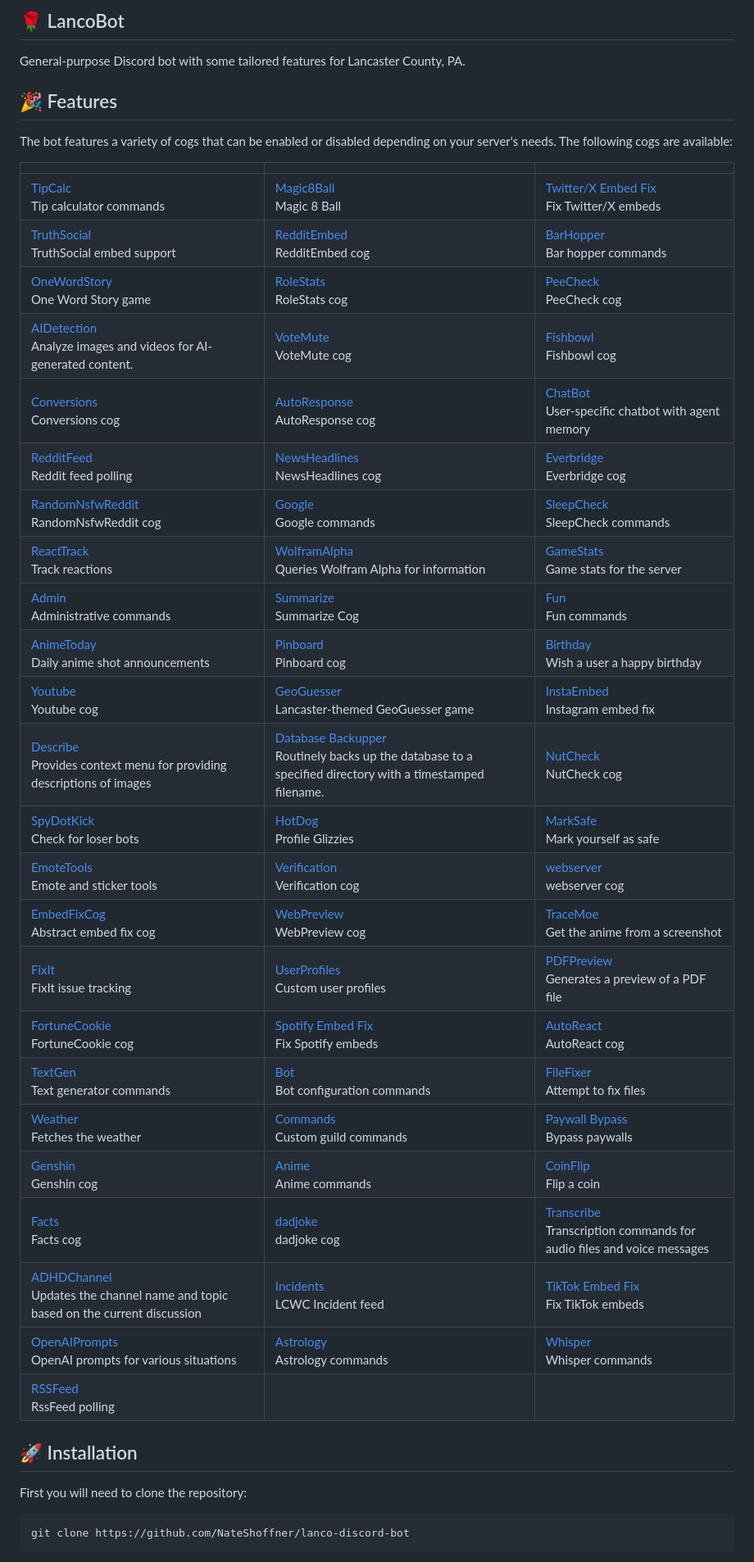
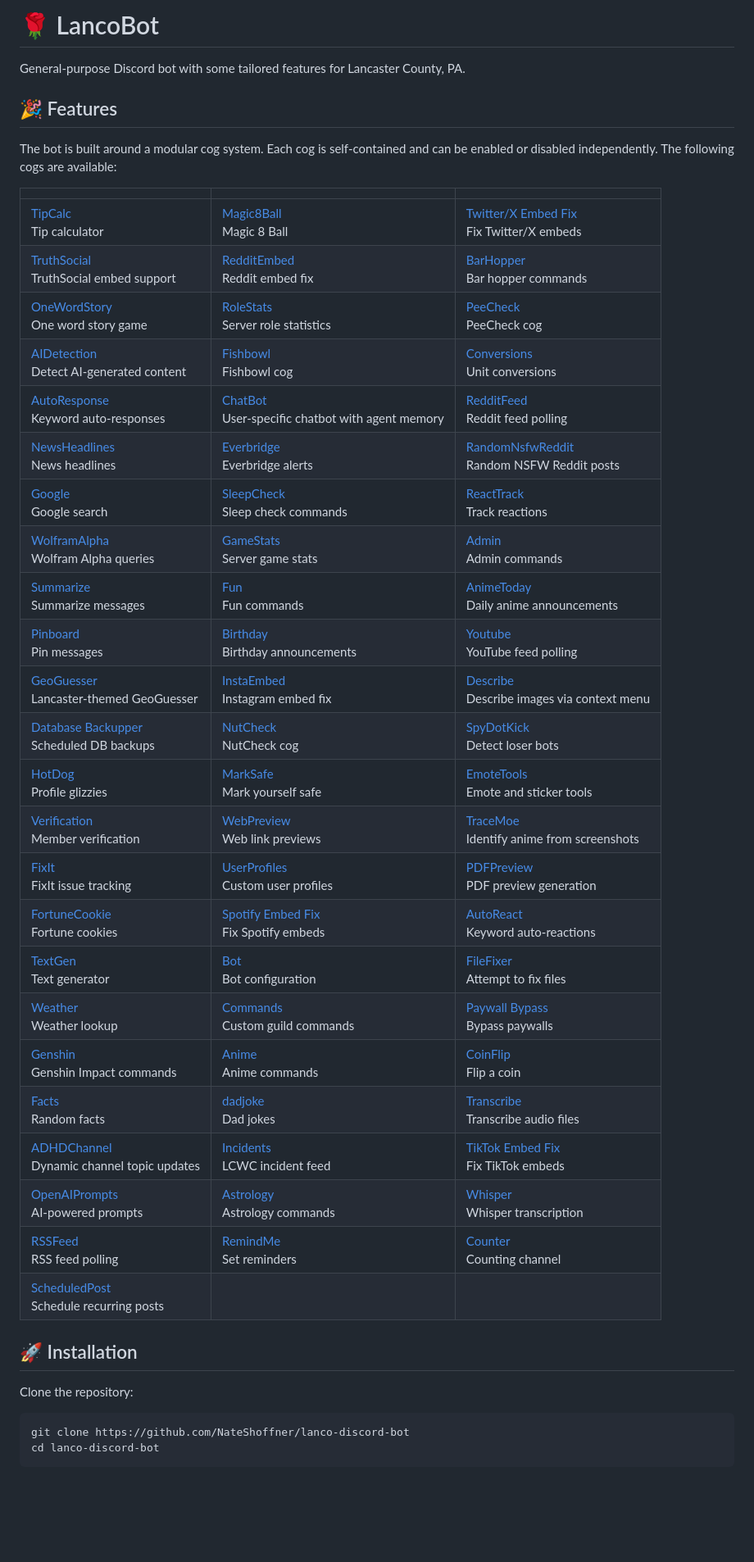
Before and after one commit to NateShoffner/lanco-discord-bot, a Markdown page: README.md, the part around one of its changes. Shown at 82% size. GitHub-like rendering; blank space fills up the shorter version.

````diff
--- a/README.md
+++ b/README.md
@@ -1,48 +1,44 @@
-🌹 LancoBot
-----------------
+# 🌹 LancoBot
 
 General-purpose Discord bot with some tailored features for Lancaster County, PA.
 
-🎉 Features
-----------------
+## 🎉 Features
 
-The bot features a variety of cogs that can be enabled or disabled depending on your server's needs. The following cogs are available:
+The bot is built around a modular cog system. Each cog is self-contained and can be enabled or disabled independently. The following cogs are available:
 
 |  |  |  |
 |---|---|---|
-| [TipCalc](https://github.com/NateShoffner/lanco-discord-bot/tree/master/app/cogs/tipcalc)<br>Tip calculator commands | [Magic8Ball](https://github.com/NateShoffner/lanco-discord-bot/tree/master/app/cogs/magic8ball)<br>Magic 8 Ball | [Twitter/X Embed Fix](https://github.com/NateShoffner/lanco-discord-bot/tree/master/app/cogs/twitterembed)<br>Fix Twitter/X embeds |
-| [TruthSocial](https://github.com/NateShoffner/lanco-discord-bot/tree/master/app/cogs/TruthSocial)<br>TruthSocial embed support | [RedditEmbed](https://github.com/NateShoffner/lanco-discord-bot/tree/master/app/cogs/redditembed)<br>RedditEmbed cog | [BarHopper](https://github.com/NateShoffner/lanco-discord-bot/tree/master/app/cogs/barhopper)<br>Bar hopper commands |
-| [OneWordStory](https://github.com/NateShoffner/lanco-discord-bot/tree/master/app/cogs/onewordstory)<br>One Word Story game | [RoleStats](https://github.com/NateShoffner/lanco-discord-bot/tree/master/app/cogs/rolestats)<br>RoleStats cog | [PeeCheck](https://github.com/NateShoffner/lanco-discord-bot/tree/master/app/cogs/peecheck)<br>PeeCheck cog |
-| [AIDetection](https://github.com/NateShoffner/lanco-discord-bot/tree/master/app/cogs/AIDetection)<br>Analyze images and videos for AI-generated content. | [VoteMute](https://github.com/NateShoffner/lanco-discord-bot/tree/master/app/cogs/votemute)<br>VoteMute cog | [Fishbowl](https://github.com/NateShoffner/lanco-discord-bot/tree/master/app/cogs/fishbowl)<br>Fishbowl cog |
-| [Conversions](https://github.com/NateShoffner/lanco-discord-bot/tree/master/app/cogs/conversions)<br>Conversions cog | [AutoResponse](https://github.com/NateShoffner/lanco-discord-bot/tree/master/app/cogs/autoresponse)<br>AutoResponse cog | [ChatBot](https://github.com/NateShoffner/lanco-discord-bot/tree/master/app/cogs/chatbot)<br>User-specific chatbot with agent memory |
-| [RedditFeed](https://github.com/NateShoffner/lanco-discord-bot/tree/master/app/cogs/redditfeed)<br>Reddit feed polling | [NewsHeadlines](https://github.com/NateShoffner/lanco-discord-bot/tree/master/app/cogs/newsheadlines)<br>NewsHeadlines cog | [Everbridge](https://github.com/NateShoffner/lanco-discord-bot/tree/master/app/cogs/everbridge)<br>Everbridge cog |
-| [RandomNsfwReddit](https://github.com/NateShoffner/lanco-discord-bot/tree/master/app/cogs/randomnsfwreddit)<br>RandomNsfwReddit cog | [Google](https://github.com/NateShoffner/lanco-discord-bot/tree/master/app/cogs/google)<br>Google commands | [SleepCheck](https://github.com/NateShoffner/lanco-discord-bot/tree/master/app/cogs/sleepcheck)<br>SleepCheck commands |
-| [ReactTrack](https://github.com/NateShoffner/lanco-discord-bot/tree/master/app/cogs/reacttrack)<br>Track reactions | [WolframAlpha](https://github.com/NateShoffner/lanco-discord-bot/tree/master/app/cogs/wolframalpha)<br>Queries Wolfram Alpha for information | [GameStats](https://github.com/NateShoffner/lanco-discord-bot/tree/master/app/cogs/gamestats)<br>Game stats for the server |
-| [Admin](https://github.com/NateShoffner/lanco-discord-bot/tree/master/app/cogs/admin)<br>Administrative commands | [Summarize](https://github.com/NateShoffner/lanco-discord-bot/tree/master/app/cogs/summarize)<br>Summarize Cog | [Fun](https://github.com/NateShoffner/lanco-discord-bot/tree/master/app/cogs/fun)<br>Fun commands |
-| [AnimeToday](https://github.com/NateShoffner/lanco-discord-bot/tree/master/app/cogs/animetoday)<br>Daily anime shot announcements | [Pinboard](https://github.com/NateShoffner/lanco-discord-bot/tree/master/app/cogs/pinboard)<br>Pinboard cog | [Birthday](https://github.com/NateShoffner/lanco-discord-bot/tree/master/app/cogs/birthday)<br>Wish a user a happy birthday |
-| [Youtube](https://github.com/NateShoffner/lanco-discord-bot/tree/master/app/cogs/youtube)<br>Youtube cog | [GeoGuesser](https://github.com/NateShoffner/lanco-discord-bot/tree/master/app/cogs/geoguesser)<br>Lancaster-themed GeoGuesser game | [InstaEmbed](https://github.com/NateShoffner/lanco-discord-bot/tree/master/app/cogs/instaembed)<br>Instagram embed fix |
-| [Describe](https://github.com/NateShoffner/lanco-discord-bot/tree/master/app/cogs/describe)<br>Provides context menu for providing descriptions of images | [Database Backupper](https://github.com/NateShoffner/lanco-discord-bot/tree/master/app/cogs/databasebackupper)<br>Routinely backs up the database to a specified directory with a timestamped filename. | [NutCheck](https://github.com/NateShoffner/lanco-discord-bot/tree/master/app/cogs/nutcheck)<br>NutCheck cog |
-| [SpyDotKick](https://github.com/NateShoffner/lanco-discord-bot/tree/master/app/cogs/spydotpet)<br>Check for loser bots | [HotDog](https://github.com/NateShoffner/lanco-discord-bot/tree/master/app/cogs/hotdog)<br>Profile Glizzies | [MarkSafe](https://github.com/NateShoffner/lanco-discord-bot/tree/master/app/cogs/marksafe)<br>Mark yourself as safe |
-| [EmoteTools](https://github.com/NateShoffner/lanco-discord-bot/tree/master/app/cogs/emotetools)<br>Emote and sticker tools | [Verification](https://github.com/NateShoffner/lanco-discord-bot/tree/master/app/cogs/verification)<br>Verification cog | [webserver](https://github.com/NateShoffner/lanco-discord-bot/tree/master/app/cogs/webserver)<br>webserver cog |
-| [EmbedFixCog](https://github.com/NateShoffner/lanco-discord-bot/tree/master/app/cogs/common)<br>Abstract embed fix cog | [WebPreview](https://github.com/NateShoffner/lanco-discord-bot/tree/master/app/cogs/webpreview)<br>WebPreview cog | [TraceMoe](https://github.com/NateShoffner/lanco-discord-bot/tree/master/app/cogs/tracemoe)<br>Get the anime from a screenshot |
-| [FixIt](https://github.com/NateShoffner/lanco-discord-bot/tree/master/app/cogs/fixit)<br>FixIt issue tracking | [UserProfiles](https://github.com/NateShoffner/lanco-discord-bot/tree/master/app/cogs/profile)<br>Custom user profiles | [PDFPreview](https://github.com/NateShoffner/lanco-discord-bot/tree/master/app/cogs/pdfpreview)<br>Generates a preview of a PDF file |
-| [FortuneCookie](https://github.com/NateShoffner/lanco-discord-bot/tree/master/app/cogs/fortunecookie)<br>FortuneCookie cog | [Spotify Embed Fix](https://github.com/NateShoffner/lanco-discord-bot/tree/master/app/cogs/spotifyembed)<br>Fix Spotify embeds | [AutoReact](https://github.com/NateShoffner/lanco-discord-bot/tree/master/app/cogs/autoreact)<br>AutoReact cog |
-| [TextGen](https://github.com/NateShoffner/lanco-discord-bot/tree/master/app/cogs/textgen)<br>Text generator commands | [Bot](https://github.com/NateShoffner/lanco-discord-bot/tree/master/app/cogs/bot)<br>Bot configuration commands | [FileFixer](https://github.com/NateShoffner/lanco-discord-bot/tree/master/app/cogs/filefixer)<br>Attempt to fix files |
-| [Weather](https://github.com/NateShoffner/lanco-discord-bot/tree/master/app/cogs/weather)<br>Fetches the weather | [Commands](https://github.com/NateShoffner/lanco-discord-bot/tree/master/app/cogs/commands)<br>Custom guild commands | [Paywall Bypass](https://github.com/NateShoffner/lanco-discord-bot/tree/master/app/cogs/paywallbypass)<br>Bypass paywalls |
-| [Genshin](https://github.com/NateShoffner/lanco-discord-bot/tree/master/app/cogs/genshin)<br>Genshin cog | [Anime](https://github.com/NateShoffner/lanco-discord-bot/tree/master/app/cogs/anime)<br>Anime commands | [CoinFlip](https://github.com/NateShoffner/lanco-discord-bot/tree/master/app/cogs/CoinFlip)<br>Flip a coin |
-| [Facts](https://github.com/NateShoffner/lanco-discord-bot/tree/master/app/cogs/facts)<br>Facts cog | [dadjoke](https://github.com/NateShoffner/lanco-discord-bot/tree/master/app/cogs/dadjoke)<br>dadjoke cog | [Transcribe](https://github.com/NateShoffner/lanco-discord-bot/tree/master/app/cogs/transcribe)<br>Transcription commands for audio files and voice messages |
-| [ADHDChannel](https://github.com/NateShoffner/lanco-discord-bot/tree/master/app/cogs/adhdchannel)<br>Updates the channel name and topic based on the current discussion | [Incidents](https://github.com/NateShoffner/lanco-discord-bot/tree/master/app/cogs/incidents)<br>LCWC Incident feed | [TikTok Embed Fix](https://github.com/NateShoffner/lanco-discord-bot/tree/master/app/cogs/tiktokembed)<br>Fix TikTok embeds |
-| [OpenAIPrompts](https://github.com/NateShoffner/lanco-discord-bot/tree/master/app/cogs/aiprompts)<br>OpenAI prompts for various situations | [Astrology](https://github.com/NateShoffner/lanco-discord-bot/tree/master/app/cogs/astrology)<br>Astrology commands | [Whisper](https://github.com/NateShoffner/lanco-discord-bot/tree/master/app/cogs/whisper)<br>Whisper commands |
-| [RSSFeed](https://github.com/NateShoffner/lanco-discord-bot/tree/master/app/cogs/rssfeed)<br>RssFeed polling |  |  |
+| [TipCalc](https://github.com/NateShoffner/lanco-discord-bot/tree/master/app/cogs/tipcalc)<br>Tip calculator | [Magic8Ball](https://github.com/NateShoffner/lanco-discord-bot/tree/master/app/cogs/magic8ball)<br>Magic 8 Ball | [Twitter/X Embed Fix](https://github.com/NateShoffner/lanco-discord-bot/tree/master/app/cogs/twitterembed)<br>Fix Twitter/X embeds |
+| [TruthSocial](https://github.com/NateShoffner/lanco-discord-bot/tree/master/app/cogs/TruthSocial)<br>TruthSocial embed support | [RedditEmbed](https://github.com/NateShoffner/lanco-discord-bot/tree/master/app/cogs/redditembed)<br>Reddit embed fix | [BarHopper](https://github.com/NateShoffner/lanco-discord-bot/tree/master/app/cogs/barhopper)<br>Bar hopper commands |
+| [OneWordStory](https://github.com/NateShoffner/lanco-discord-bot/tree/master/app/cogs/onewordstory)<br>One word story game | [RoleStats](https://github.com/NateShoffner/lanco-discord-bot/tree/master/app/cogs/rolestats)<br>Server role statistics | [PeeCheck](https://github.com/NateShoffner/lanco-discord-bot/tree/master/app/cogs/peecheck)<br>PeeCheck cog |
+| [AIDetection](https://github.com/NateShoffner/lanco-discord-bot/tree/master/app/cogs/AIDetection)<br>Detect AI-generated content | [Fishbowl](https://github.com/NateShoffner/lanco-discord-bot/tree/master/app/cogs/fishbowl)<br>Fishbowl cog | [Conversions](https://github.com/NateShoffner/lanco-discord-bot/tree/master/app/cogs/conversions)<br>Unit conversions |
+| [AutoResponse](https://github.com/NateShoffner/lanco-discord-bot/tree/master/app/cogs/autoresponse)<br>Keyword auto-responses | [ChatBot](https://github.com/NateShoffner/lanco-discord-bot/tree/master/app/cogs/chatbot)<br>User-specific chatbot with agent memory | [RedditFeed](https://github.com/NateShoffner/lanco-discord-bot/tree/master/app/cogs/redditfeed)<br>Reddit feed polling |
+| [NewsHeadlines](https://github.com/NateShoffner/lanco-discord-bot/tree/master/app/cogs/newsheadlines)<br>News headlines | [Everbridge](https://github.com/NateShoffner/lanco-discord-bot/tree/master/app/cogs/everbridge)<br>Everbridge alerts | [RandomNsfwReddit](https://github.com/NateShoffner/lanco-discord-bot/tree/master/app/cogs/randomnsfwreddit)<br>Random NSFW Reddit posts |
+| [Google](https://github.com/NateShoffner/lanco-discord-bot/tree/master/app/cogs/google)<br>Google search | [SleepCheck](https://github.com/NateShoffner/lanco-discord-bot/tree/master/app/cogs/sleepcheck)<br>Sleep check commands | [ReactTrack](https://github.com/NateShoffner/lanco-discord-bot/tree/master/app/cogs/reacttrack)<br>Track reactions |
+| [WolframAlpha](https://github.com/NateShoffner/lanco-discord-bot/tree/master/app/cogs/wolframalpha)<br>Wolfram Alpha queries | [GameStats](https://github.com/NateShoffner/lanco-discord-bot/tree/master/app/cogs/gamestats)<br>Server game stats | [Admin](https://github.com/NateShoffner/lanco-discord-bot/tree/master/app/cogs/admin)<br>Admin commands |
+| [Summarize](https://github.com/NateShoffner/lanco-discord-bot/tree/master/app/cogs/summarize)<br>Summarize messages | [Fun](https://github.com/NateShoffner/lanco-discord-bot/tree/master/app/cogs/fun)<br>Fun commands | [AnimeToday](https://github.com/NateShoffner/lanco-discord-bot/tree/master/app/cogs/animetoday)<br>Daily anime announcements |
+| [Pinboard](https://github.com/NateShoffner/lanco-discord-bot/tree/master/app/cogs/pinboard)<br>Pin messages | [Birthday](https://github.com/NateShoffner/lanco-discord-bot/tree/master/app/cogs/birthday)<br>Birthday announcements | [Youtube](https://github.com/NateShoffner/lanco-discord-bot/tree/master/app/cogs/youtube)<br>YouTube feed polling |
+| [GeoGuesser](https://github.com/NateShoffner/lanco-discord-bot/tree/master/app/cogs/geoguesser)<br>Lancaster-themed GeoGuesser | [InstaEmbed](https://github.com/NateShoffner/lanco-discord-bot/tree/master/app/cogs/instaembed)<br>Instagram embed fix | [Describe](https://github.com/NateShoffner/lanco-discord-bot/tree/master/app/cogs/describe)<br>Describe images via context menu |
+| [Database Backupper](https://github.com/NateShoffner/lanco-discord-bot/tree/master/app/cogs/databasebackupper)<br>Scheduled DB backups | [NutCheck](https://github.com/NateShoffner/lanco-discord-bot/tree/master/app/cogs/nutcheck)<br>NutCheck cog | [SpyDotKick](https://github.com/NateShoffner/lanco-discord-bot/tree/master/app/cogs/spydotpet)<br>Detect loser bots |
+| [HotDog](https://github.com/NateShoffner/lanco-discord-bot/tree/master/app/cogs/hotdog)<br>Profile glizzies | [MarkSafe](https://github.com/NateShoffner/lanco-discord-bot/tree/master/app/cogs/marksafe)<br>Mark yourself safe | [EmoteTools](https://github.com/NateShoffner/lanco-discord-bot/tree/master/app/cogs/emotetools)<br>Emote and sticker tools |
+| [Verification](https://github.com/NateShoffner/lanco-discord-bot/tree/master/app/cogs/verification)<br>Member verification | [WebPreview](https://github.com/NateShoffner/lanco-discord-bot/tree/master/app/cogs/webpreview)<br>Web link previews | [TraceMoe](https://github.com/NateShoffner/lanco-discord-bot/tree/master/app/cogs/tracemoe)<br>Identify anime from screenshots |
+| [FixIt](https://github.com/NateShoffner/lanco-discord-bot/tree/master/app/cogs/fixit)<br>FixIt issue tracking | [UserProfiles](https://github.com/NateShoffner/lanco-discord-bot/tree/master/app/cogs/profile)<br>Custom user profiles | [PDFPreview](https://github.com/NateShoffner/lanco-discord-bot/tree/master/app/cogs/pdfpreview)<br>PDF preview generation |
+| [FortuneCookie](https://github.com/NateShoffner/lanco-discord-bot/tree/master/app/cogs/fortunecookie)<br>Fortune cookies | [Spotify Embed Fix](https://github.com/NateShoffner/lanco-discord-bot/tree/master/app/cogs/spotifyembed)<br>Fix Spotify embeds | [AutoReact](https://github.com/NateShoffner/lanco-discord-bot/tree/master/app/cogs/autoreact)<br>Keyword auto-reactions |
+| [TextGen](https://github.com/NateShoffner/lanco-discord-bot/tree/master/app/cogs/textgen)<br>Text generator | [Bot](https://github.com/NateShoffner/lanco-discord-bot/tree/master/app/cogs/bot)<br>Bot configuration | [FileFixer](https://github.com/NateShoffner/lanco-discord-bot/tree/master/app/cogs/filefixer)<br>Attempt to fix files |
+| [Weather](https://github.com/NateShoffner/lanco-discord-bot/tree/master/app/cogs/weather)<br>Weather lookup | [Commands](https://github.com/NateShoffner/lanco-discord-bot/tree/master/app/cogs/commands)<br>Custom guild commands | [Paywall Bypass](https://github.com/NateShoffner/lanco-discord-bot/tree/master/app/cogs/paywallbypass)<br>Bypass paywalls |
+| [Genshin](https://github.com/NateShoffner/lanco-discord-bot/tree/master/app/cogs/genshin)<br>Genshin Impact commands | [Anime](https://github.com/NateShoffner/lanco-discord-bot/tree/master/app/cogs/anime)<br>Anime commands | [CoinFlip](https://github.com/NateShoffner/lanco-discord-bot/tree/master/app/cogs/CoinFlip)<br>Flip a coin |
+| [Facts](https://github.com/NateShoffner/lanco-discord-bot/tree/master/app/cogs/facts)<br>Random facts | [dadjoke](https://github.com/NateShoffner/lanco-discord-bot/tree/master/app/cogs/dadjoke)<br>Dad jokes | [Transcribe](https://github.com/NateShoffner/lanco-discord-bot/tree/master/app/cogs/transcribe)<br>Transcribe audio files |
+| [ADHDChannel](https://github.com/NateShoffner/lanco-discord-bot/tree/master/app/cogs/adhdchannel)<br>Dynamic channel topic updates | [Incidents](https://github.com/NateShoffner/lanco-discord-bot/tree/master/app/cogs/incidents)<br>LCWC incident feed | [TikTok Embed Fix](https://github.com/NateShoffner/lanco-discord-bot/tree/master/app/cogs/tiktokembed)<br>Fix TikTok embeds |
+| [OpenAIPrompts](https://github.com/NateShoffner/lanco-discord-bot/tree/master/app/cogs/aiprompts)<br>AI-powered prompts | [Astrology](https://github.com/NateShoffner/lanco-discord-bot/tree/master/app/cogs/astrology)<br>Astrology commands | [Whisper](https://github.com/NateShoffner/lanco-discord-bot/tree/master/app/cogs/whisper)<br>Whisper transcription |
+| [RSSFeed](https://github.com/NateShoffner/lanco-discord-bot/tree/master/app/cogs/rssfeed)<br>RSS feed polling | [RemindMe](https://github.com/NateShoffner/lanco-discord-bot/tree/master/app/cogs/remindme)<br>Set reminders | [Counter](https://github.com/NateShoffner/lanco-discord-bot/tree/master/app/cogs/counter)<br>Counting channel |
+| [ScheduledPost](https://github.com/NateShoffner/lanco-discord-bot/tree/master/app/cogs/ScheduledPost)<br>Schedule recurring posts | | |
 
+## 🚀 Installation
 
-
-🚀 Installation
-----------------
-
-First you will need to clone the repository:
+Clone the repository:
 
 ```bash
 git clone https://github.com/NateShoffner/lanco-discord-bot
+cd lanco-discord-bot
 ```
 
````
Also changed, not shown: other parts of README.md (+36 -48 lines), CLAUDE.md (+18 -3 lines).
